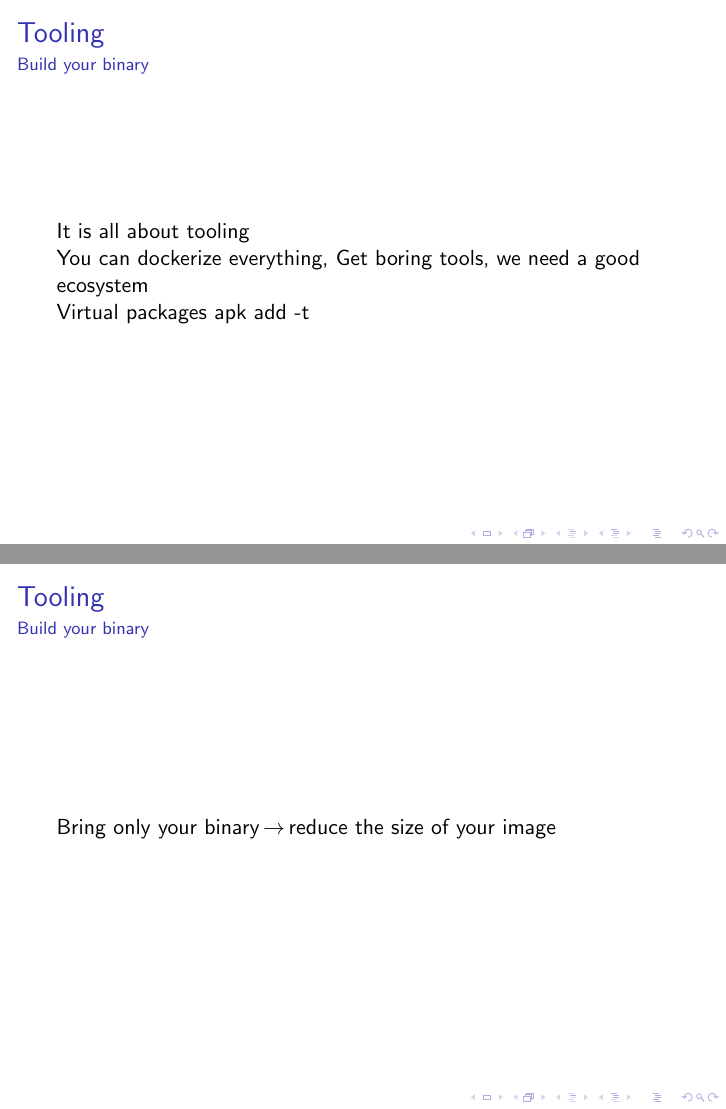
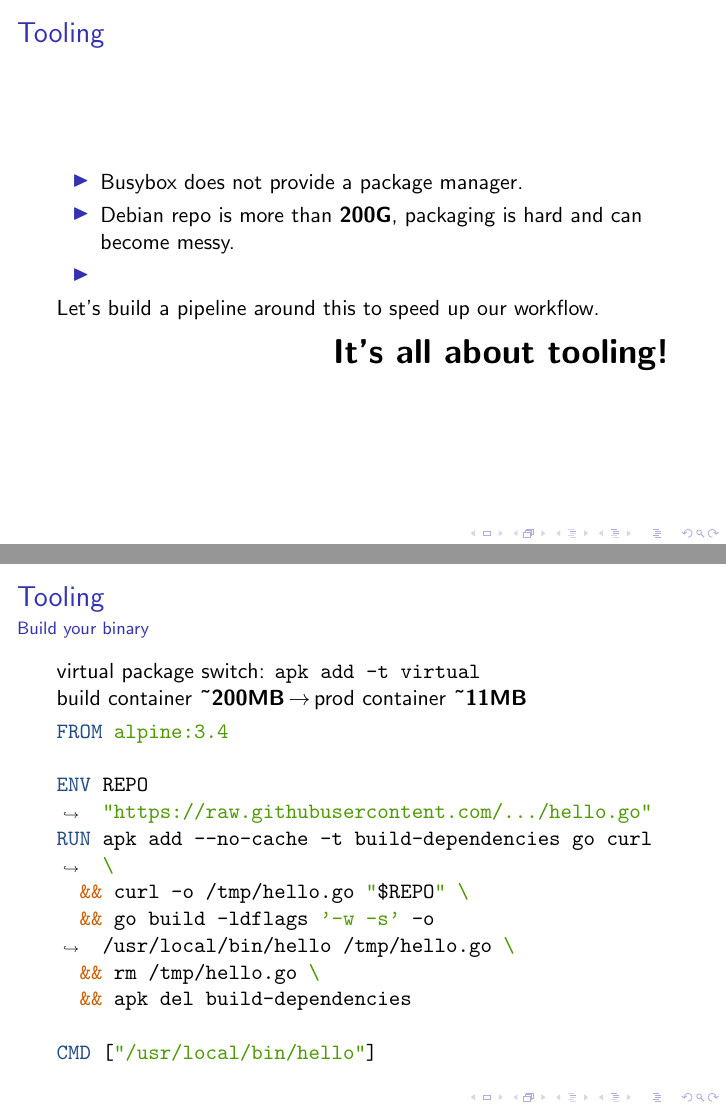
Before and after one commit to IxDay/mastering-alpine, LaTeX slides (mastering-alpine.tex): pages 9 and 10 of 13, joined at a grey line. Compiled offline with pdfLaTeX; a LaTeX package or settings file that is missing is left out.

Commit message:
Add some content (should avoid those commits)

```diff
--- a/mastering-alpine.tex
+++ b/mastering-alpine.tex
@@ -1,6 +1,4 @@
 \documentclass{beamer}
-
-\usepackage{textcomp}
 \usetheme{Perso}
 
 \usepackage[outputdir=build]{minted}
@@ -26 +24,2 @@
   \begin{itemize}
+    \item \textbf{provide a package manager and a small footprint}.
@@ -66,25 +70,40 @@
   package library is not exhaustive (10G big), this is not a debian distrib
     if a lot of dependencies are involved do not use it
 \end{frame}
-\begin{frame}{Tooling}{Build your binary}
- It is all about tooling
-
-  You can dockerize everything,
-  Get boring tools, we need a good ecosystem
-
-  Virtual packages
-  apk add -t
+\begin{frame}{Tooling}{}
+  \begin{itemize}
+    \item Busybox does not provide a package manager.
+    \item Debian repo is more than \textbf{200G}, packaging is hard and can become messy.
+    \item
+  \end{itemize}
+  Let's build a pipeline around this to speed up our workflow.
+  \flushright{\LARGE \textbf{It's all about tooling!}}
 \end{frame}
 
 
-\begin{frame}{Tooling}{Build your binary}
-  Bring only your binary$\,\to\,$reduce the size of your image
+\begin{frame}[fragile]
+  \frametitle{Tooling}
+  \framesubtitle{Build your binary}
+  virtual package switch:  \mintinline{shell}{apk add -t virtual} \\
+  build container \textbf{\char`~200MB}$\,\to\,$prod container \textbf{\char`~11MB}
 
+  \begin{minted}{docker}
+FROM alpine:3.4
+
+ENV REPO "https://raw.githubusercontent.com/.../hello.go"
+RUN apk add --no-cache -t build-dependencies go curl \
+  && curl -o /tmp/hello.go "$REPO" \
+  && go build -ldflags '-w -s' -o /usr/local/bin/hello /tmp/hello.go \
+  && rm /tmp/hello.go \
+  && apk del build-dependencies
+
+CMD ["/usr/local/bin/hello"]
+  \end{minted}
 \end{frame}
 
 \begin{frame}[fragile]
   \frametitle{Tooling}
-  \framesubtitle{Build a mirror}
+  \framesubtitle{Build your mirror}
 
   \begin{exampleblock}{Murphy's law}
     \vskip2mm
```
Also changed, not shown: mastering-alpine.tex (19 more changed lines).
